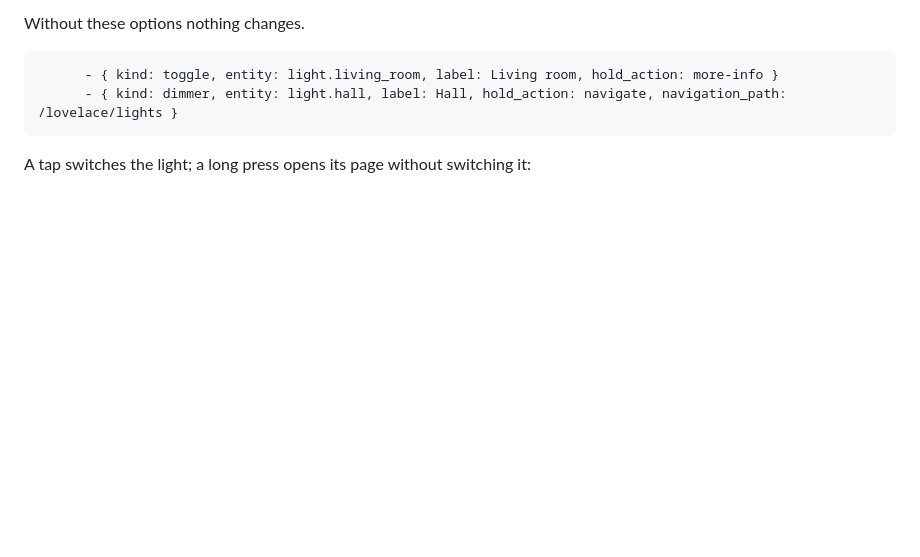
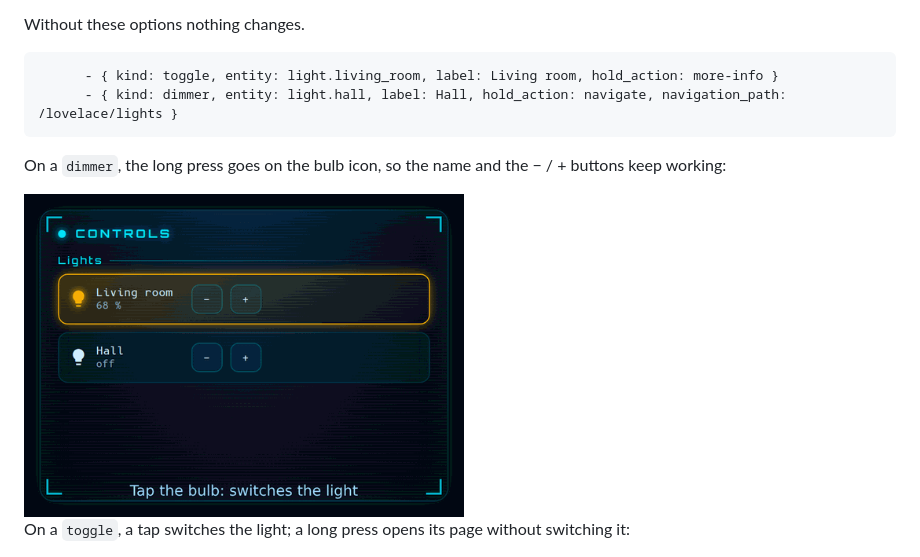
Before and after one commit to khrom06/SF-Cards, a Markdown page: README.md, the part around the change. Drawn GitHub-style; pictures changed too: assets/anim/hold-dimmer.gif (added); blank space fills up the shorter version.

````diff
--- a/README.md
+++ b/README.md
@@ -454,7 +454,11 @@ Without these options nothing changes.
       - { kind: dimmer, entity: light.hall, label: Hall, hold_action: navigate, navigation_path: /lovelace/lights }
 ```
 
-A tap switches the light; a long press opens its page without switching it:
+On a `dimmer`, the long press goes on the bulb icon, so the name and the − / + buttons keep working:
+
+<img src="assets/anim/hold-dimmer.gif" alt="Controls card with two dimmers: a tap on the bulb switches the Living room light, a long press on the bulb opens its page and leaves the light as it was" width="440">
+
+On a `toggle`, a tap switches the light; a long press opens its page without switching it:
 
 <img src="assets/anim/hold-action.gif" alt="Controls card: a tap switches the Living room light, a long press opens its page with brightness and colour and leaves the light as it was" width="440">
 
````
Also changed, not shown: CHANGELOG.md (+3 -1 lines), 4 other files.
